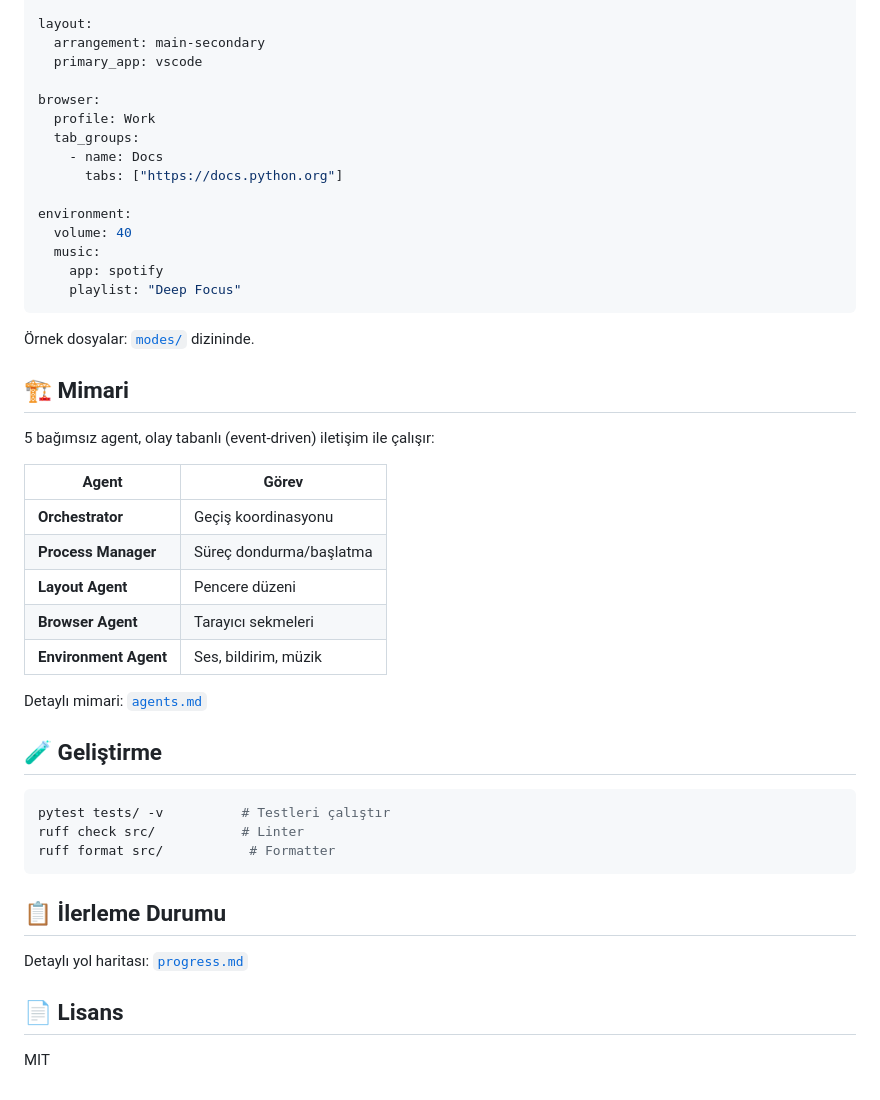
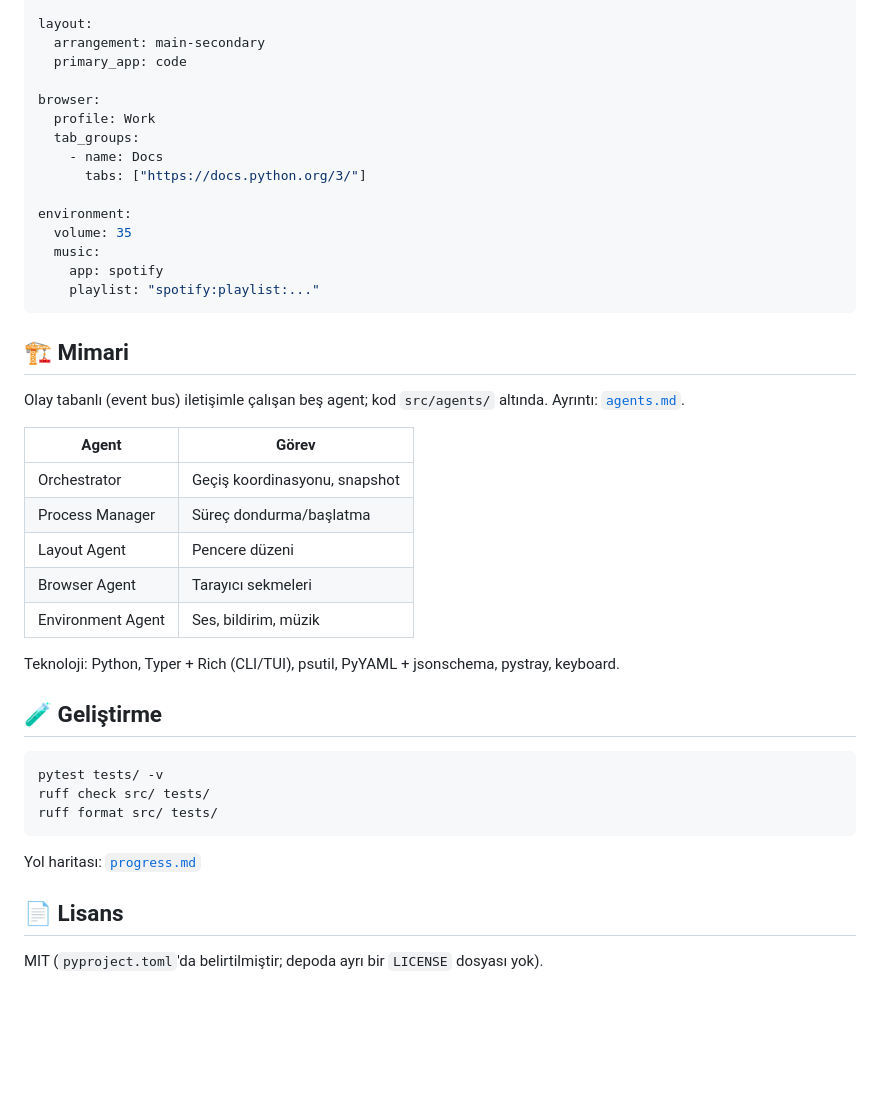
Before and after one commit to Shidori5417/Context-Switcher, a Markdown page: README.md, the part around one of its changes. Drawn GitHub-style; blank space fills up the shorter version.

````diff
--- a/README.md
+++ b/README.md
@@ -69,49 +66,45 @@ processes:
 
 layout:
   arrangement: main-secondary
-  primary_app: vscode
+  primary_app: code
 
 browser:
   profile: Work
   tab_groups:
     - name: Docs
-      tabs: ["https://docs.python.org"]
+      tabs: ["https://docs.python.org/3/"]
 
 environment:
-  volume: 40
+  volume: 35
   music:
     app: spotify
-    playlist: "Deep Focus"
+    playlist: "spotify:playlist:..."
 ```
-
-Örnek dosyalar: [`modes/`](modes/) dizininde.
 
 ## 🏗️ Mimari
 
-5 bağımsız agent, olay tabanlı (event-driven) iletişim ile çalışır:
+Olay tabanlı (event bus) iletişimle çalışan beş agent; kod `src/agents/` altında. Ayrıntı: [`agents.md`](agents.md).
 
 | Agent | Görev |
 |-------|-------|
-| **Orchestrator** | Geçiş koordinasyonu |
-| **Process Manager** | Süreç dondurma/başlatma |
-| **Layout Agent** | Pencere düzeni |
-| **Browser Agent** | Tarayıcı sekmeleri |
-| **Environment Agent** | Ses, bildirim, müzik |
+| Orchestrator | Geçiş koordinasyonu, snapshot |
+| Process Manager | Süreç dondurma/başlatma |
+| Layout Agent | Pencere düzeni |
+| Browser Agent | Tarayıcı sekmeleri |
+| Environment Agent | Ses, bildirim, müzik |
 
-Detaylı mimari: [`agents.md`](agents.md)
+Teknoloji: Python, Typer + Rich (CLI/TUI), psutil, PyYAML + jsonschema, pystray, keyboard.
 
 ## 🧪 Geliştirme
 
 ```bash
-pytest tests/ -v          # Testleri çalıştır
-ruff check src/           # Linter
-ruff format src/           # Formatter
+pytest tests/ -v
+ruff check src/ tests/
+ruff format src/ tests/
 ```
 
-## 📋 İlerleme Durumu
-
-Detaylı yol haritası: [`progress.md`](progress.md)
+Yol haritası: [`progress.md`](progress.md)
 
 ## 📄 Lisans
 
-MIT
+MIT (`pyproject.toml`'da belirtilmiştir; depoda ayrı bir `LICENSE` dosyası yok).
````
Also changed, not shown: other parts of README.md (+30 -33 lines), docs/screenshots/dryrun.png (added), docs/screenshots/help.png (added), docs/screenshots/list.png (added).
